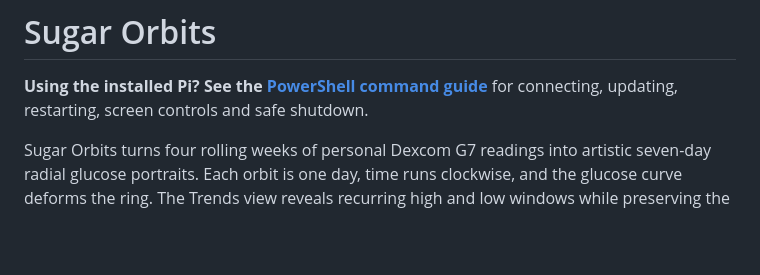
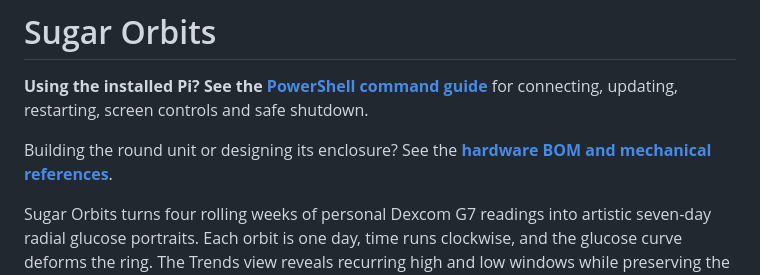
Before and after one commit to Rfaulkne/sugarorbits, a Markdown page: README.md, the part around the change. Drawn GitHub-style; blank space fills up the shorter version.

Commit message:
Document hardware BOM and enclosure dimensions

```diff
--- a/README.md
+++ b/README.md
@@ -1,6 +1,8 @@
 # Sugar Orbits
 
 **Using the installed Pi? See the [PowerShell command guide](POWERSHELL_README.md)** for connecting, updating, restarting, screen controls and safe shutdown.
+
+Building the round unit or designing its enclosure? See the **[hardware BOM and mechanical references](docs/HARDWARE_BOM.md)**.
 
 Sugar Orbits turns four rolling weeks of personal Dexcom G7 readings into
 artistic seven-day radial glucose portraits. Each orbit is one day, time runs
```
Also changed, not shown: docs/HARDWARE_BOM.md (added, +81 -0 lines).
